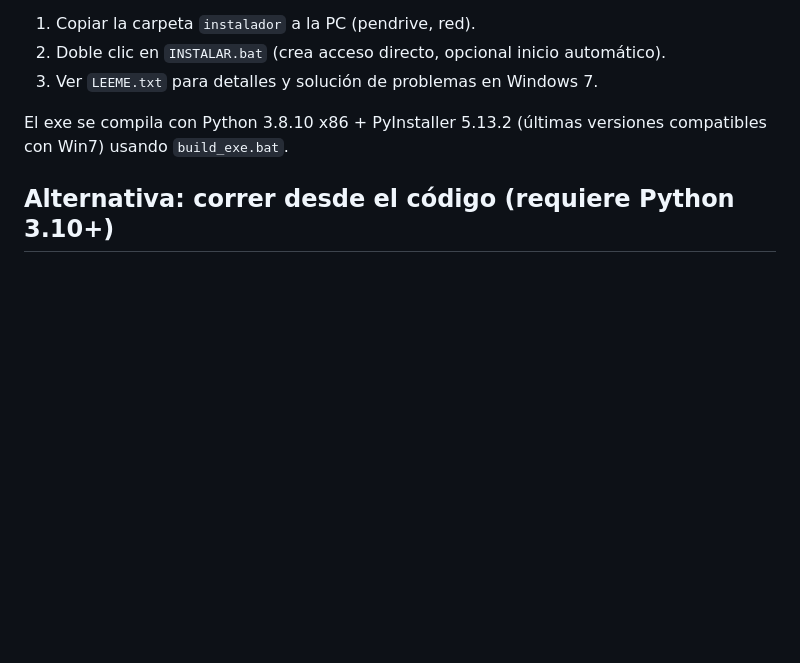
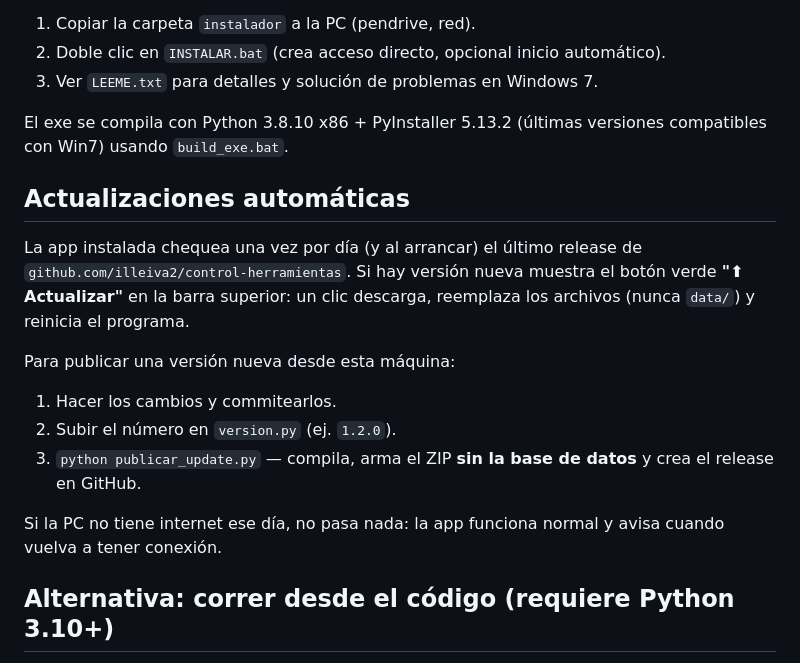
Before and after one commit to illeiva2/control-herramientas, a Markdown page: README.md, the part around the change. GitHub-like rendering; blank space fills up the shorter version.

Commit message:
Documentar actualizaciones automáticas en el README
Co-Authored-By: Claude Fable 5 <noreply@anthropic.com>

```diff
--- a/README.md
+++ b/README.md
@@ -15,6 +15,23 @@ Python ni internet), compatible con **Windows 7 SP1 o superior, 32 y 64 bits**:
 
 El exe se compila con Python 3.8.10 x86 + PyInstaller 5.13.2 (últimas versiones
 compatibles con Win7) usando `build_exe.bat`.
+
+## Actualizaciones automáticas
+
+La app instalada chequea una vez por día (y al arrancar) el último release de
+`github.com/illeiva2/control-herramientas`. Si hay versión nueva muestra el
+botón verde **"⬆ Actualizar"** en la barra superior: un clic descarga, reemplaza
+los archivos (nunca `data/`) y reinicia el programa.
+
+Para publicar una versión nueva desde esta máquina:
+
+1. Hacer los cambios y commitearlos.
+2. Subir el número en `version.py` (ej. `1.2.0`).
+3. `python publicar_update.py` — compila, arma el ZIP **sin la base de datos**
+   y crea el release en GitHub.
+
+Si la PC no tiene internet ese día, no pasa nada: la app funciona normal y
+avisa cuando vuelva a tener conexión.
 
 ## Alternativa: correr desde el código (requiere Python 3.10+)
 
```
